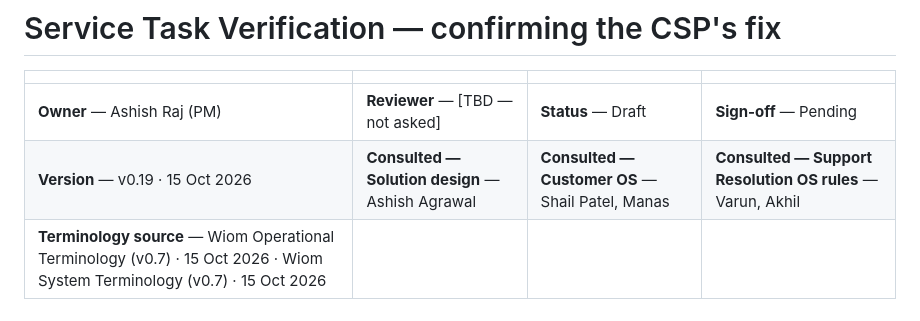
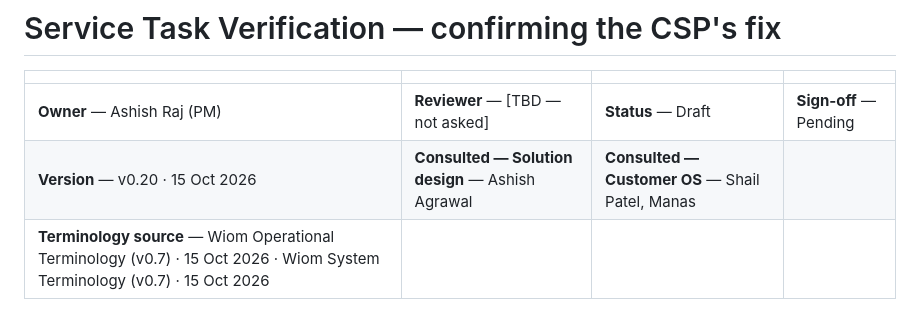
Before and after one commit to ashish-raj-wiom/service-ticket-verification, a Markdown page: prd/Service_Task_Verification_PRD.md, the part around the change. Rendered like a GitHub page.

Commit message:
PRD: update 2026-10-15 13:24 UTC

```diff
--- a/prd/Service_Task_Verification_PRD.md
+++ b/prd/Service_Task_Verification_PRD.md
@@ -3,7 +3,7 @@
 | | | | |
 |---|---|---|---|
 | **Owner** — Ashish Raj (PM) | **Reviewer** — [TBD — not asked] | **Status** — Draft | **Sign-off** — Pending |
-| **Version** — v0.19 · 15 Oct 2026 | **Consulted — Solution design** — Ashish Agrawal | **Consulted — Customer OS** — Shail Patel, Manas | **Consulted — Support Resolution OS rules** — Varun, Akhil |
+| **Version** — v0.20 · 15 Oct 2026 | **Consulted — Solution design** — Ashish Agrawal | **Consulted — Customer OS** — Shail Patel, Manas | |
 | **Terminology source** — Wiom Operational Terminology (v0.7) · 15 Oct 2026 · Wiom System Terminology (v0.7) · 15 Oct 2026 | | | |
 
 ---
```
